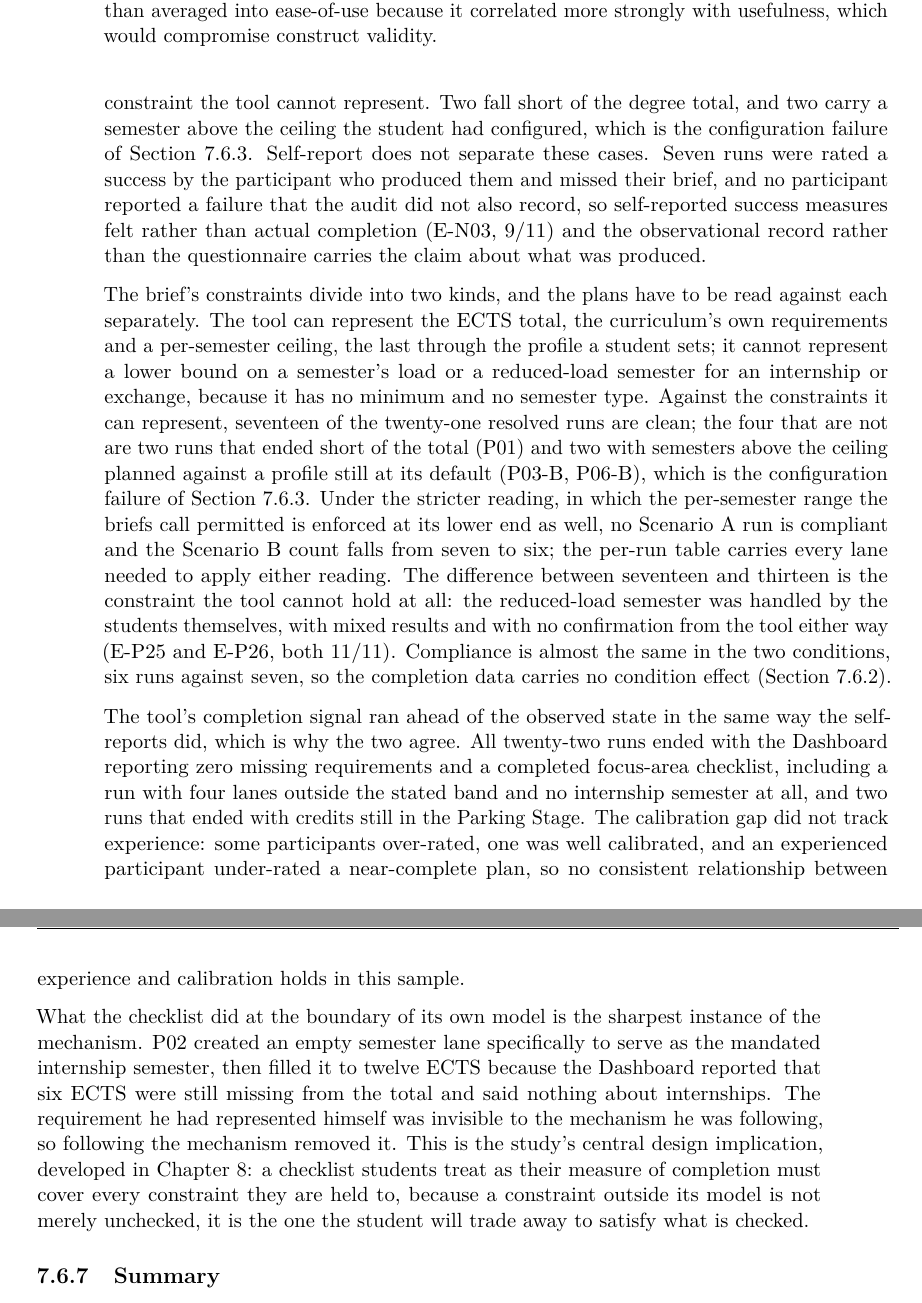
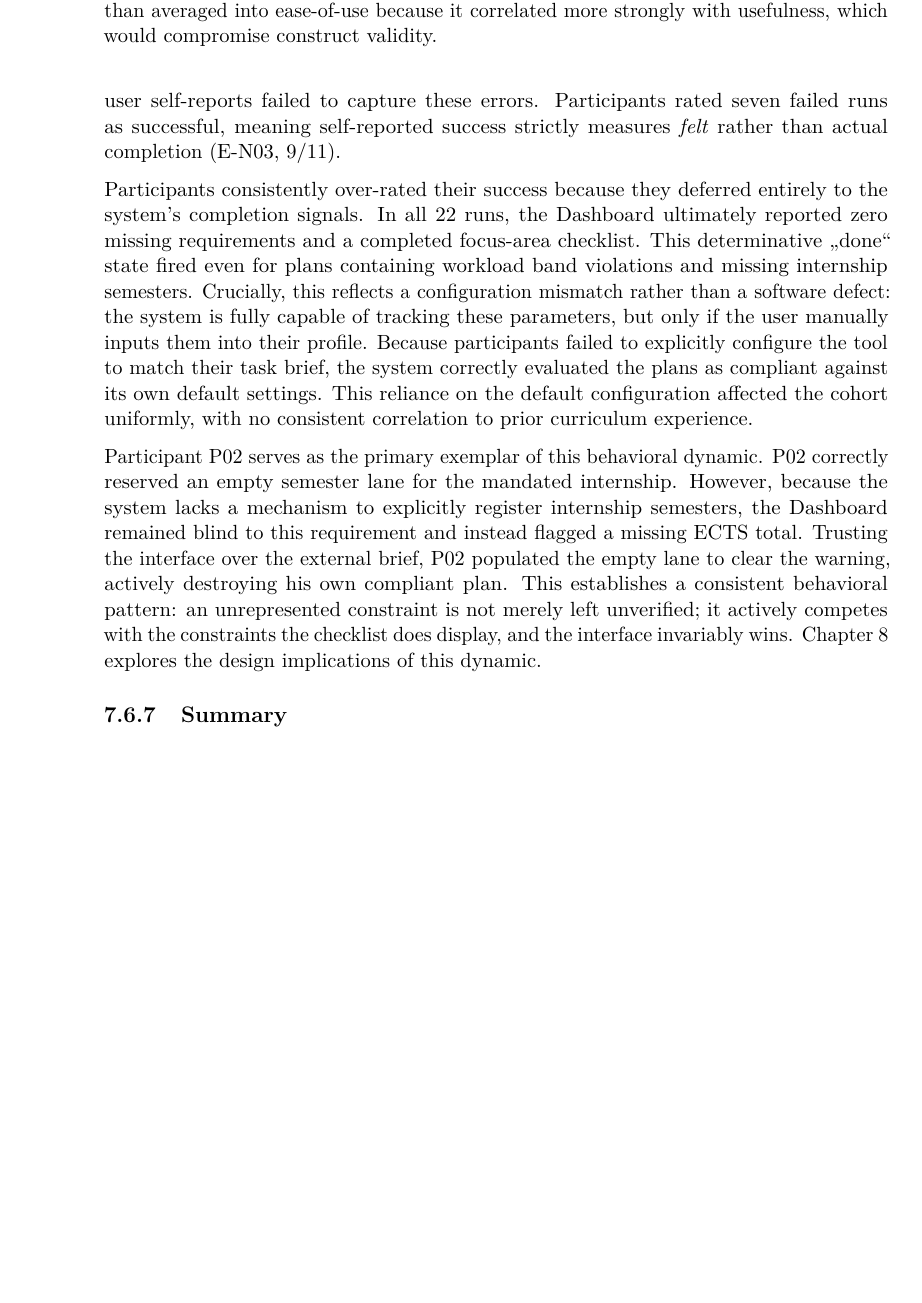
Before and after one commit to morischumacher/Diploma_Thesis, a LaTeX thesis (main.tex, which reads chapters/evaluation.tex): two parts of pages 114 and 115 of 211 before the commit and part of page 114 of 209 after it, the two joined at a grey line, cut so that both start at the same text, the shorter picture padded with empty space. Compiled offline with pdfLaTeX.

Commit message:
changed stuff in ch 8

```diff
--- a/chapters/evaluation.tex
+++ b/chapters/evaluation.tex
@@ -501,13 +501,11 @@ While the UEQ captured the system's global usability footprint, the Technology A
 \subsection{The Plans Produced, Against Self-Report}
 \label{sec:eval-effectiveness}
 
-Both instruments so far report what participants felt. This section reports what they produced. Every finished plan was audited against the constraints of its brief, run by run, and read against what the participant and the tool said about it; the per-run audit, and the rule by which a run counts as compliant, are in Section~\ref{app:eval-completion}. Thirteen of the twenty-one resolved runs met every constraint of their brief, and the eight that did not concentrate on one thing: four have no reduced-load semester at all, which is the constraint the tool cannot represent. Two fall short of the degree total, and two carry a semester above the ceiling the student had configured, which is the configuration failure of Section~\ref{sec:eval-config}. Self-report does not separate these cases. Seven runs were rated a success by the participant who produced them and missed their brief, and no participant reported a failure that the audit did not also record, so self-reported success measures felt rather than actual completion (E-N03, 9/11) and the observational record rather than the questionnaire carries the claim about what was produced.
+While the preceding instruments report perceived outcomes, this section audits actual production. Every finished plan was evaluated against the constraints of its brief (Section~\ref{app:eval-completion}). Of the 21 resolved runs, 13 met every constraint. The eight failures trace directly to systemic blind spots and configuration errors: four missed the reduced-load internship semester, two fell short of the degree total, and two exceeded the maximum workload due to the profile configuration failure detailed in Section~\ref{sec:eval-config}. Crucially, user self-reports failed to capture these errors. Participants rated seven failed runs as successful, meaning self-reported success strictly measures \emph{felt} rather than actual completion (E-N03, 9/11).
 
-The brief's constraints divide into two kinds, and the plans have to be read against each separately. The tool can represent the ECTS total, the curriculum's own requirements and a per-semester ceiling, the last through the profile a student sets; it cannot represent a lower bound on a semester's load or a reduced-load semester for an internship or exchange, because it has no minimum and no semester type. Against the constraints it can represent, seventeen of the twenty-one resolved runs are clean; the four that are not are two runs that ended short of the total (P01) and two with semesters above the ceiling planned against a profile still at its default (P03-B, P06-B), which is the configuration failure of Section~\ref{sec:eval-config}. Under the stricter reading, in which the per-semester range the briefs call permitted is enforced at its lower end as well, no Scenario~A run is compliant and the Scenario~B count falls from seven to six; the per-run table carries every lane needed to apply either reading. The difference between seventeen and thirteen is the constraint the tool cannot hold at all: the reduced-load semester was handled by the students themselves, with mixed results and with no confirmation from the tool either way (E-P25 and E-P26, both 11/11). Compliance is almost the same in the two conditions, six runs against seven, so the completion data carries no condition effect (Section~\ref{sec:eval-rate}).
+Participants consistently over-rated their success because they deferred entirely to the system's completion signals. In all 22 runs, the Dashboard ultimately reported zero missing requirements and a completed focus-area checklist. This determinative \enquote{done} state fired even for plans containing workload band violations and missing internship semesters. Crucially, this reflects a configuration mismatch rather than a software defect: the system is fully capable of tracking these parameters, but only if the user manually inputs them into their profile. Because participants failed to explicitly configure the tool to match their task brief, the system correctly evaluated the plans as compliant against its own default settings. This reliance on the default configuration affected the cohort uniformly, with no consistent correlation to prior curriculum experience.
 
-The tool's completion signal ran ahead of the observed state in the same way the self-reports did, which is why the two agree. All twenty-two runs ended with the Dashboard reporting zero missing requirements and a completed focus-area checklist, including a run with four lanes outside the stated band and no internship semester at all, and two runs that ended with credits still in the Parking Stage. The calibration gap did not track experience: some participants over-rated, one was well calibrated, and an experienced participant under-rated a near-complete plan, so no consistent relationship between experience and calibration holds in this sample.
-
-What the checklist did at the boundary of its own model is the sharpest instance of the mechanism. P02 created an empty semester lane specifically to serve as the mandated internship semester, then filled it to twelve~ECTS because the Dashboard reported that six~ECTS were still missing from the total and said nothing about internships. The requirement he had represented himself was invisible to the mechanism he was following, so following the mechanism removed it. This is the study's central design implication, developed in Chapter~\ref{chap:discussion}: a checklist students treat as their measure of completion must cover every constraint they are held to, because a constraint outside its model is not merely unchecked, it is the one the student will trade away to satisfy what is checked.
+Participant P02 serves as the primary exemplar of this behavioral dynamic. P02 correctly reserved an empty semester lane for the mandated internship. However, because the system lacks a mechanism to explicitly register internship semesters, the Dashboard remained blind to this requirement and instead flagged a missing ECTS total. Trusting the interface over the external brief, P02 populated the empty lane to clear the warning, actively destroying his own compliant plan. This establishes a consistent behavioral pattern: an unrepresented constraint is not merely left unverified; it actively competes with the constraints the checklist does display, and the interface invariably wins. Chapter~\ref{chap:discussion} explores the design implications of this dynamic.
 
 \subsection{Summary}
 \label{sec:eval-summary}
```
